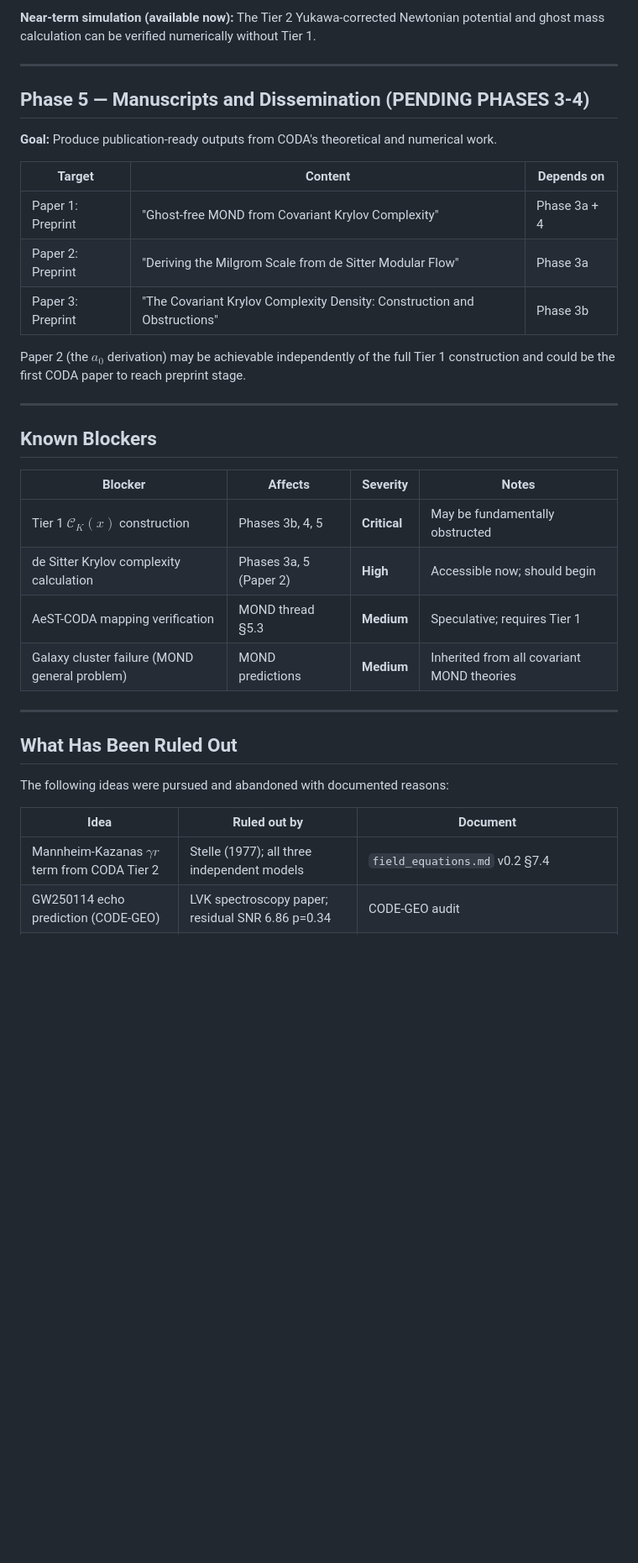
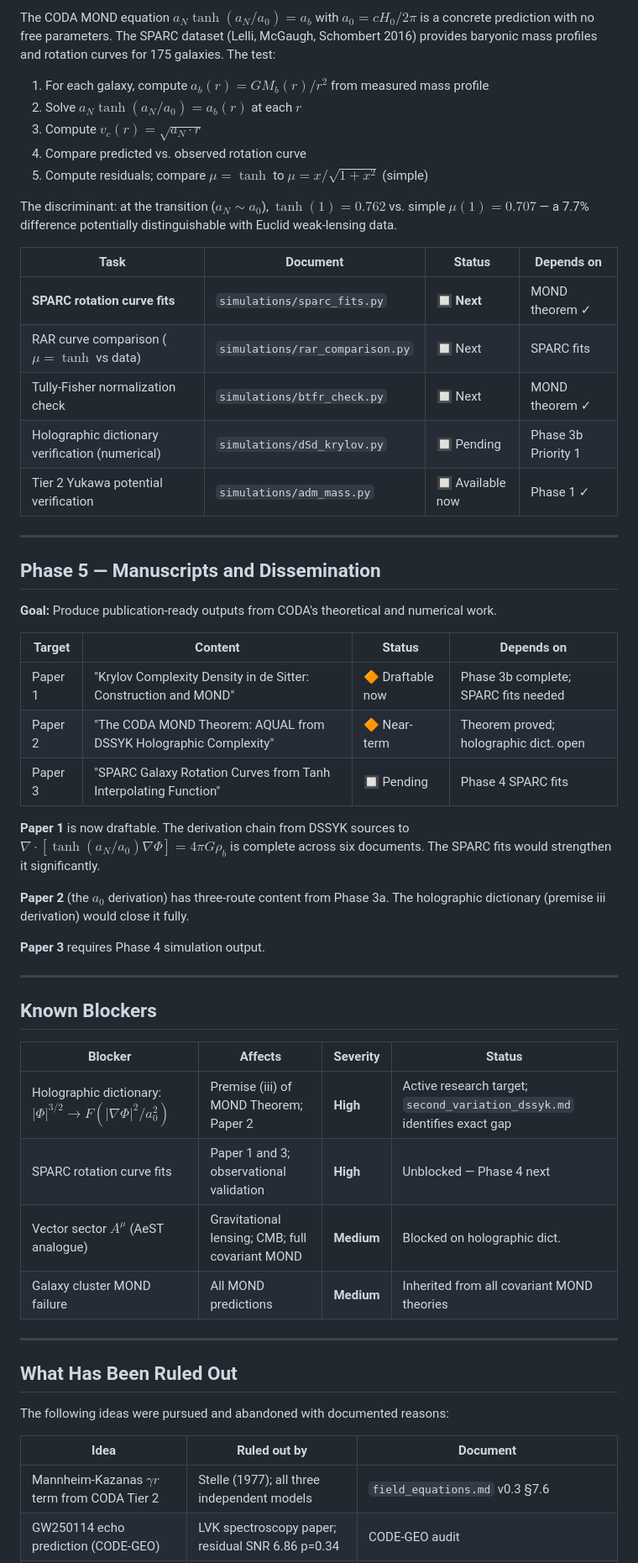
Before and after one commit to Darian-Frey/CODA, a Markdown page: ROADMAP.md, the part around one of its changes. Shown at 84% size. Rendered like a GitHub page; blank space fills up the shorter version.

```diff
--- a/ROADMAP.md
+++ b/ROADMAP.md
@@ -152,35 +186,59 @@ test MOND predictions against galactic data.
 
-**Near-term simulation (available now):** The Tier 2 Yukawa-corrected
-Newtonian potential and ghost mass calculation can be verified
-numerically without Tier 1.
+The CODA MOND equation $a_N\tanh(a_N/a_0) = a_b$ with $a_0 = cH_0/2\pi$
+is a concrete prediction with no free parameters. The SPARC dataset
+(Lelli, McGaugh, Schombert 2016) provides baryonic mass profiles and
+rotation curves for 175 galaxies. The test:
+
+1. For each galaxy, compute $a_b(r) = GM_b(r)/r^2$ from measured mass profile
+2. Solve $a_N\tanh(a_N/a_0) = a_b(r)$ at each $r$
+3. Compute $v_c(r) = \sqrt{a_N\cdot r}$
+4. Compare predicted vs. observed rotation curve
+5. Compute residuals; compare $\mu = \tanh$ to $\mu = x/\sqrt{1+x^2}$ (simple)
+
+The discriminant: at the transition ($a_N \sim a_0$), $\tanh(1) = 0.762$
+vs. simple $\mu(1) = 0.707$ — a 7.7% difference potentially distinguishable
+with Euclid weak-lensing data.
+
+| Task | Document | Status | Depends on |
+|------|----------|--------|-----------|
+| **SPARC rotation curve fits** | `simulations/sparc_fits.py` | 🔲 **Next** | MOND theorem ✓ |
+| RAR curve comparison ($\mu = \tanh$ vs data) | `simulations/rar_comparison.py` | 🔲 Next | SPARC fits |
+| Tully-Fisher normalization check | `simulations/btfr_check.py` | 🔲 Next | MOND theorem ✓ |
+| Holographic dictionary verification (numerical) | `simulations/dSd_krylov.py` | 🔲 Pending | Phase 3b Priority 1 |
+| Tier 2 Yukawa potential verification | `simulations/adm_mass.py` | 🔲 Available now | Phase 1 ✓ |
 
 ---
 
-## Phase 5 — Manuscripts and Dissemination (PENDING PHASES 3-4)
+## Phase 5 — Manuscripts and Dissemination
 
 **Goal:** Produce publication-ready outputs from CODA's theoretical and
 numerical work.
 
-| Target | Content | Depends on |
-|--------|---------|-----------|
-| Paper 1: Preprint | "Ghost-free MOND from Covariant Krylov Complexity" | Phase 3a + 4 |
-| Paper 2: Preprint | "Deriving the Milgrom Scale from de Sitter Modular Flow" | Phase 3a |
-| Paper 3: Preprint | "The Covariant Krylov Complexity Density: Construction and Obstructions" | Phase 3b |
+| Target | Content | Status | Depends on |
+|--------|---------|--------|-----------|
+| Paper 1 | "Krylov Complexity Density in de Sitter: Construction and MOND" | 🔶 Draftable now | Phase 3b complete; SPARC fits needed |
+| Paper 2 | "The CODA MOND Theorem: AQUAL from DSSYK Holographic Complexity" | 🔶 Near-term | Theorem proved; holographic dict. open |
+| Paper 3 | "SPARC Galaxy Rotation Curves from Tanh Interpolating Function" | 🔲 Pending | Phase 4 SPARC fits |
 
-Paper 2 (the $a_0$ derivation) may be achievable independently of the
-full Tier 1 construction and could be the first CODA paper to reach
-preprint stage.
+**Paper 1** is now draftable. The derivation chain from DSSYK sources
+to $\nabla\cdot[\tanh(a_N/a_0)\nabla\Phi] = 4\pi G\rho_b$ is complete
+across six documents. The SPARC fits would strengthen it significantly.
+
+**Paper 2** (the $a_0$ derivation) has three-route content from Phase 3a.
+The holographic dictionary (premise iii derivation) would close it fully.
+
+**Paper 3** requires Phase 4 simulation output.
 
 ---
 
 ## Known Blockers
 
-| Blocker | Affects | Severity | Notes |
-|---------|---------|----------|-------|
-| Tier 1 $\mathcal{C}_K(x)$ construction | Phases 3b, 4, 5 | **Critical** | May be fundamentally obstructed |
-| de Sitter Krylov complexity calculation | Phases 3a, 5 (Paper 2) | **High** | Accessible now; should begin |
-| AeST-CODA mapping verification | MOND thread §5.3 | **Medium** | Speculative; requires Tier 1 |
-| Galaxy cluster failure (MOND general problem) | MOND predictions | **Medium** | Inherited from all covariant MOND theories |
+| Blocker | Affects | Severity | Status |
+|---------|---------|----------|--------|
+| Holographic dictionary: $|\Phi|^{3/2} \to F(|\nabla\Phi|^2/a_0^2)$ | Premise (iii) of MOND Theorem; Paper 2 | **High** | Active research target; `second_variation_dssyk.md` identifies exact gap |
+| SPARC rotation curve fits | Paper 1 and 3; observational validation | **High** | Unblocked — Phase 4 next |
+| Vector sector $A^\mu$ (AeST analogue) | Gravitational lensing; CMB; full covariant MOND | **Medium** | Blocked on holographic dict. |
+| Galaxy cluster MOND failure | All MOND predictions | **Medium** | Inherited from all covariant MOND theories |
 
 ---
 
@@ -190,5 +248,5 @@ The following ideas were pursued and abandoned with documented reasons:
 
 | Idea | Ruled out by | Document |
 |------|-------------|----------|
-| Mannheim-Kazanas $\gamma r$ term from CODA Tier 2 | Stelle (1977); all three independent models | `field_equations.md` v0.2 §7.4 |
+| Mannheim-Kazanas $\gamma r$ term from CODA Tier 2 | Stelle (1977); all three independent models | `field_equations.md` v0.3 §7.6 |
 | GW250114 echo prediction (CODE-GEO) | LVK spectroscopy paper; residual SNR 6.86 p=0.34 | CODE-GEO audit |
```
Also changed, not shown: other parts of ROADMAP.md (+136 -94 lines).
